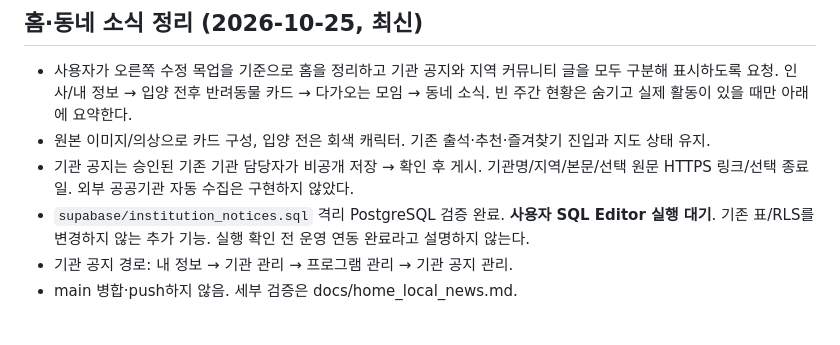
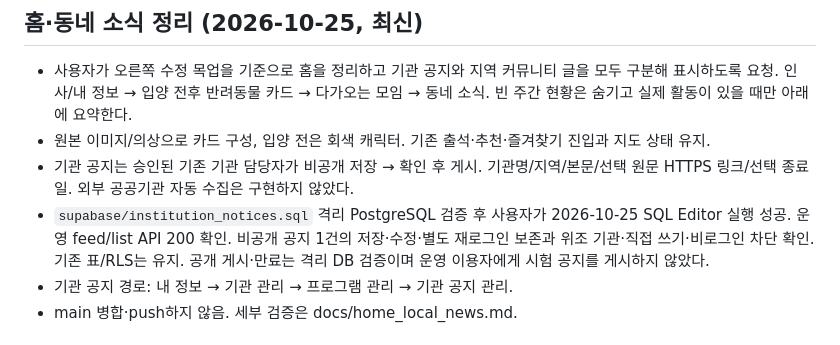
Before and after one commit to CPA-KWON/silver-life, a Markdown page: CLAUDE.md, the part around the change. Rendered like a GitHub page.

```diff
--- a/CLAUDE.md
+++ b/CLAUDE.md
@@ -38,7 +38,7 @@
 - 사용자가 오른쪽 수정 목업을 기준으로 홈을 정리하고 기관 공지와 지역 커뮤니티 글을 모두 구분해 표시하도록 요청. 인사/내 정보 → 입양 전후 반려동물 카드 → 다가오는 모임 → 동네 소식. 빈 주간 현황은 숨기고 실제 활동이 있을 때만 아래에 요약한다.
 - 원본 이미지/의상으로 카드 구성, 입양 전은 회색 캐릭터. 기존 출석·추천·즐겨찾기 진입과 지도 상태 유지.
 - 기관 공지는 승인된 기존 기관 담당자가 비공개 저장 → 확인 후 게시. 기관명/지역/본문/선택 원문 HTTPS 링크/선택 종료일. 외부 공공기관 자동 수집은 구현하지 않았다.
-- `supabase/institution_notices.sql` 격리 PostgreSQL 검증 완료. **사용자 SQL Editor 실행 대기**. 기존 표/RLS를 변경하지 않는 추가 기능. 실행 확인 전 운영 연동 완료라고 설명하지 않는다.
+- `supabase/institution_notices.sql` 격리 PostgreSQL 검증 후 사용자가 2026-10-25 SQL Editor 실행 성공. 운영 feed/list API 200 확인. 비공개 공지 1건의 저장·수정·별도 재로그인 보존과 위조 기관·직접 쓰기·비로그인 차단 확인. 기존 표/RLS는 유지. 공개 게시·만료는 격리 DB 검증이며 운영 이용자에게 시험 공지를 게시하지 않았다.
 - 기관 공지 경로: 내 정보 → 기관 관리 → 프로그램 관리 → 기관 공지 관리.
 - main 병합·push하지 않음. 세부 검증은 docs/home_local_news.md.
 
```
Also changed, not shown: docs/home_local_news.md (+10 -2 lines).
